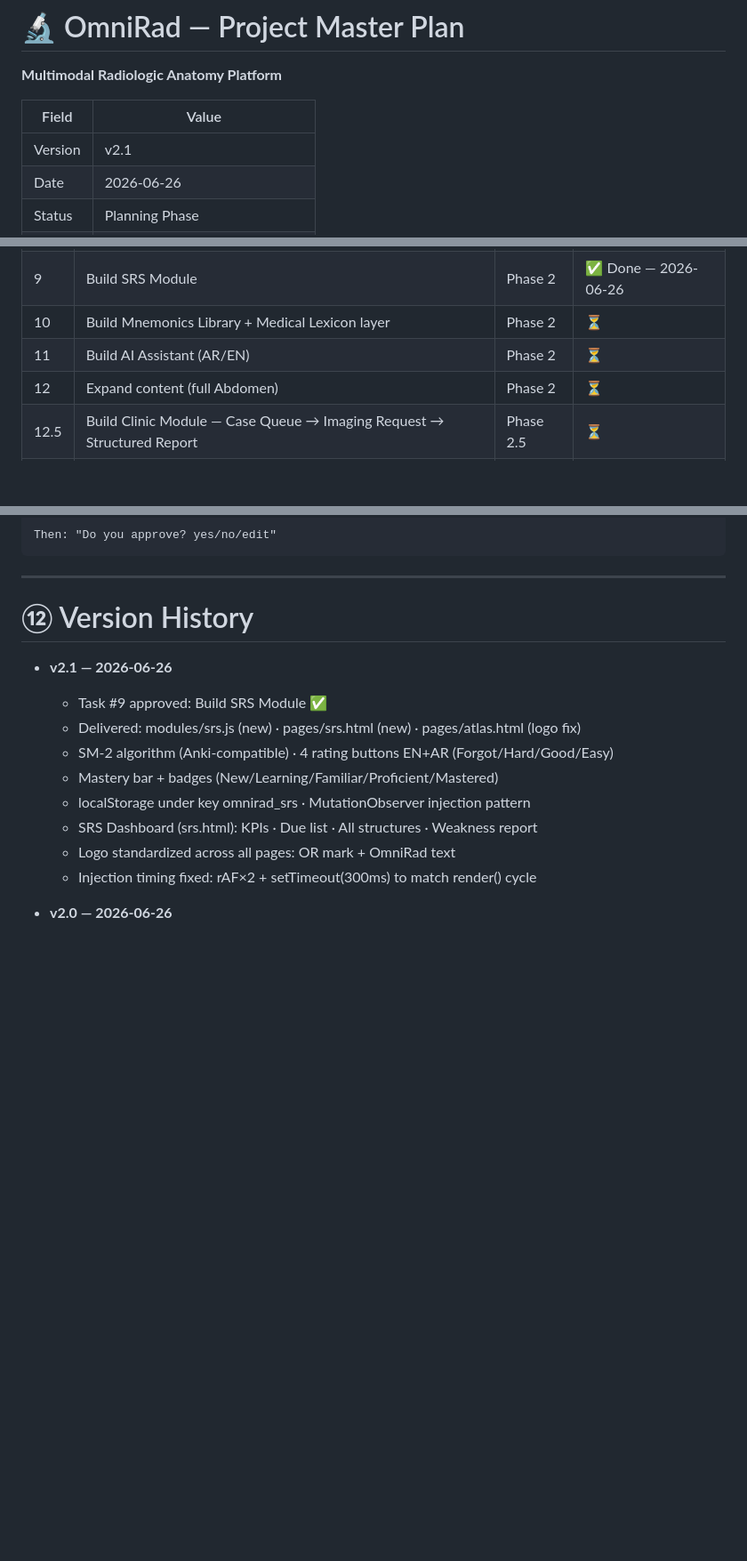
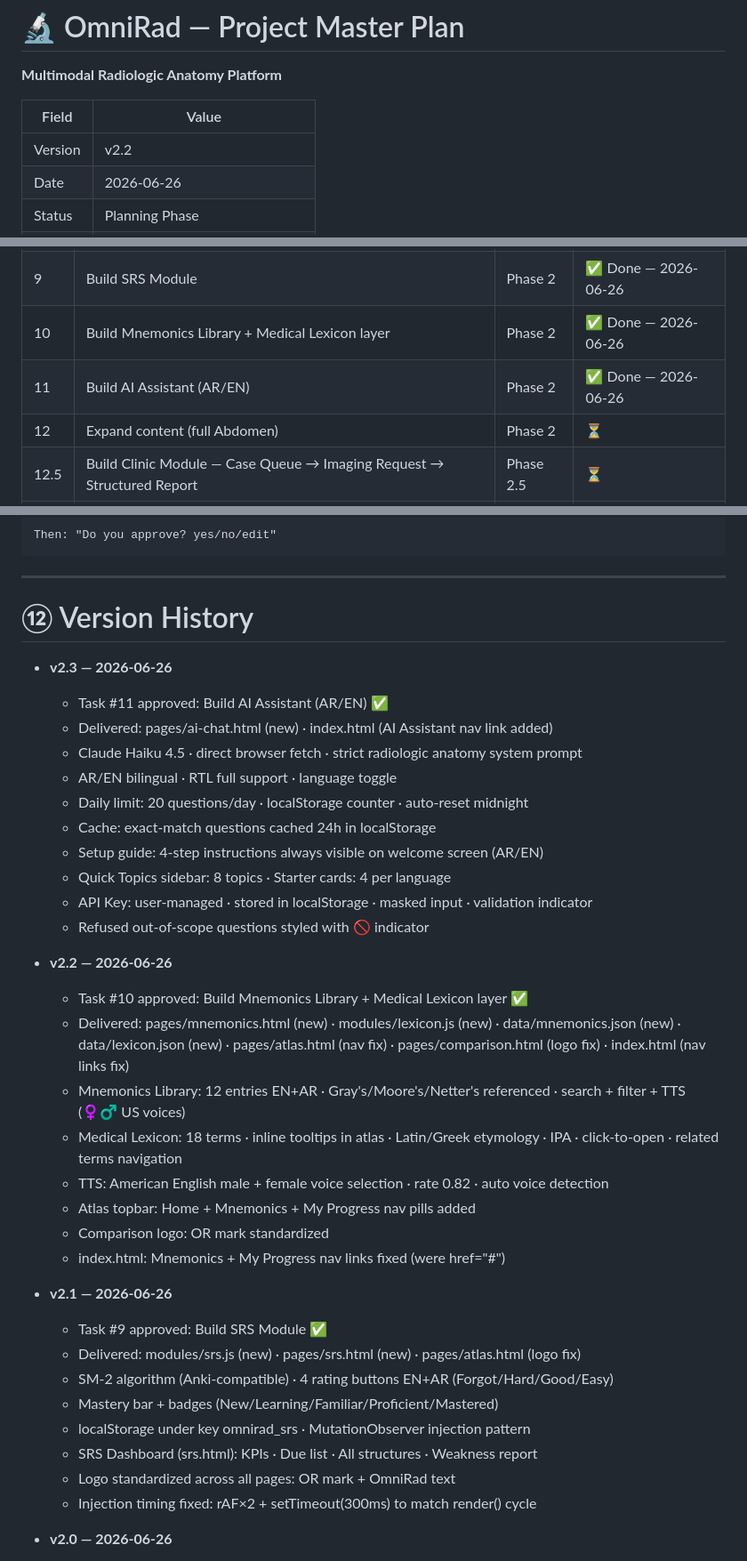
Before and after one commit to orphanai2026/OmniRad, a Markdown page: OMNIRAD_PROJECT.md, 3 parts joined by grey strips. Shown at 89% size. GitHub-like rendering; blank space fills up the shorter version.

```diff
--- a/OMNIRAD_PROJECT.md
+++ b/OMNIRAD_PROJECT.md
@@ -3,7 +3,7 @@
 
 | Field | Value |
 |-------|-------|
-| Version | v2.1 |
+| Version | v2.2 |
 | Date | 2026-06-26 |
 | Status | Planning Phase |
 | Owner | Mohammed Saeed Alzahrani |
@@ -508,8 +508,8 @@ OmniRad/
 | 7 | Build TTS Module | Phase 1 | ✅ Done — 2026-06-26 |
 | 8 | MVP test with 5-7 students | Phase 1 | ✅ Done — 2026-06-26 |
 | 9 | Build SRS Module | Phase 2 | ✅ Done — 2026-06-26 |
-| 10 | Build Mnemonics Library + Medical Lexicon layer | Phase 2 | ⏳ |
-| 11 | Build AI Assistant (AR/EN) | Phase 2 | ⏳ |
+| 10 | Build Mnemonics Library + Medical Lexicon layer | Phase 2 | ✅ Done — 2026-06-26 |
+| 11 | Build AI Assistant (AR/EN) | Phase 2 | ✅ Done — 2026-06-26 |
 | 12 | Expand content (full Abdomen) | Phase 2 | ⏳ |
 | 12.5 | Build Clinic Module — Case Queue → Imaging Request → Structured Report | Phase 2.5 | ⏳ |
 | 13 | Extended test with 20-30 students | Phase 2 | ⏳ |
@@ -638,6 +638,28 @@ Then: "Do you approve? yes/no/edit"
 
 # ⑫ Version History
 
+- **v2.3 — 2026-06-26**
+  - Task #11 approved: Build AI Assistant (AR/EN) ✅
+  - Delivered: pages/ai-chat.html (new) · index.html (AI Assistant nav link added)
+  - Claude Haiku 4.5 · direct browser fetch · strict radiologic anatomy system prompt
+  - AR/EN bilingual · RTL full support · language toggle
+  - Daily limit: 20 questions/day · localStorage counter · auto-reset midnight
+  - Cache: exact-match questions cached 24h in localStorage
+  - Setup guide: 4-step instructions always visible on welcome screen (AR/EN)
+  - Quick Topics sidebar: 8 topics · Starter cards: 4 per language
+  - API Key: user-managed · stored in localStorage · masked input · validation indicator
+  - Refused out-of-scope questions styled with 🚫 indicator
+
+- **v2.2 — 2026-06-26**
+  - Task #10 approved: Build Mnemonics Library + Medical Lexicon layer ✅
+  - Delivered: pages/mnemonics.html (new) · modules/lexicon.js (new) · data/mnemonics.json (new) · data/lexicon.json (new) · pages/atlas.html (nav fix) · pages/comparison.html (logo fix) · index.html (nav links fix)
+  - Mnemonics Library: 12 entries EN+AR · Gray's/Moore's/Netter's referenced · search + filter + TTS (♀♂ US voices)
+  - Medical Lexicon: 18 terms · inline tooltips in atlas · Latin/Greek etymology · IPA · click-to-open · related terms navigation
+  - TTS: American English male + female voice selection · rate 0.82 · auto voice detection
+  - Atlas topbar: Home + Mnemonics + My Progress nav pills added
+  - Comparison logo: OR mark standardized
+  - index.html: Mnemonics + My Progress nav links fixed (were href="#")
+
 - **v2.1 — 2026-06-26**
   - Task #9 approved: Build SRS Module ✅
   - Delivered: modules/srs.js (new) · pages/srs.html (new) · pages/atlas.html (logo fix)
```
Also changed, not shown: OMNIRAD_ISSUES.md (+7 -1 lines).
